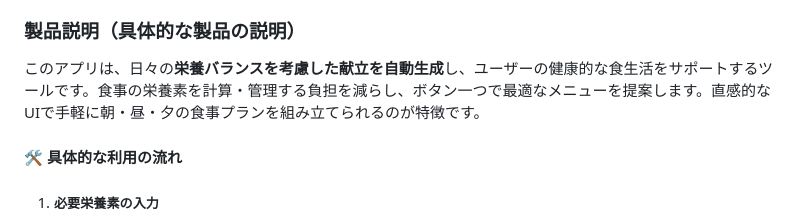
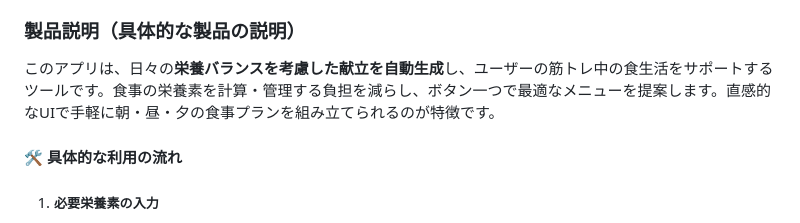
Before and after one commit to jphacks/ng_2413, a Markdown page: README.md, the part around the change. GitHub-like rendering.

```diff
--- a/README.md
+++ b/README.md
@@ -8,7 +8,7 @@
 近年、大学生の間で筋トレが人気を集める一方、自分に合った栄養素の計算や、それに基づくバランスの取れた献立を作るのは非常に手間がかかります。同じようなメニューばかり、例えばサラダチキンやブロッコリーだけの食生活にうんざりしている人も少なくありません。本製品は、こうした課題を解決し、効果的な食生活をサポートします！
 ### 製品説明（具体的な製品の説明）
 
-このアプリは、日々の**栄養バランスを考慮した献立を自動生成**し、ユーザーの健康的な食生活をサポートするツールです。食事の栄養素を計算・管理する負担を減らし、ボタン一つで最適なメニューを提案します。直感的なUIで手軽に朝・昼・夕の食事プランを組み立てられるのが特徴です。
+このアプリは、日々の**栄養バランスを考慮した献立を自動生成**し、ユーザーの筋トレ中の食生活をサポートするツールです。食事の栄養素を計算・管理する負担を減らし、ボタン一つで最適なメニューを提案します。直感的なUIで手軽に朝・昼・夕の食事プランを組み立てられるのが特徴です。
 
 #### 🛠️ 具体的な利用の流れ
 
```
